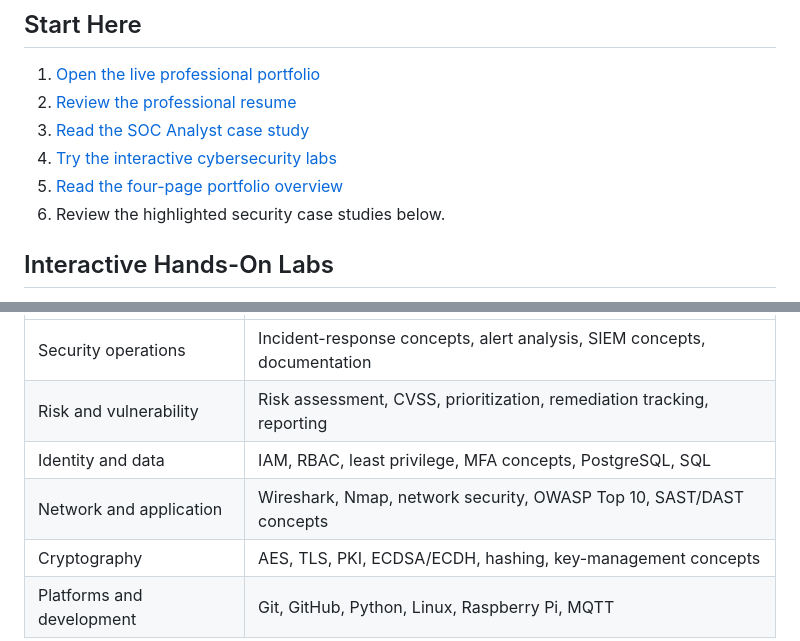
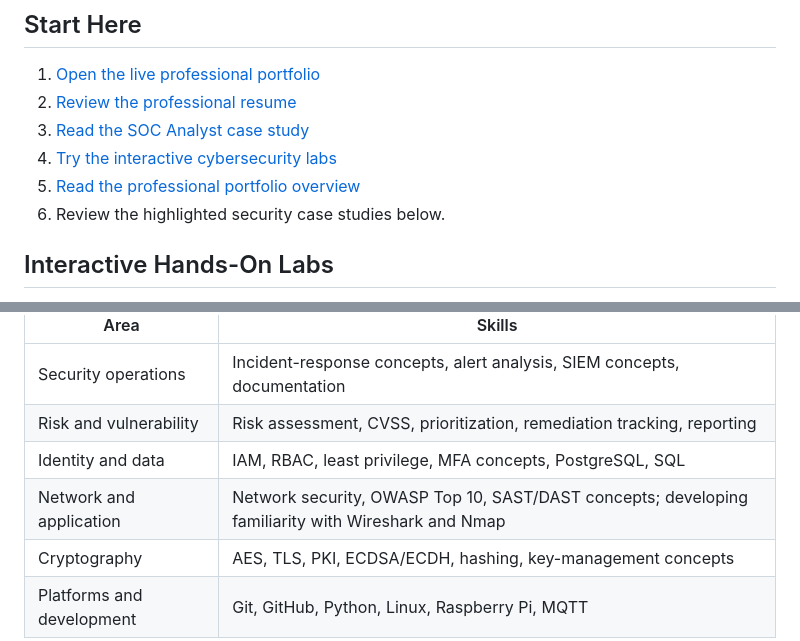
Before and after one commit to AyalewG8/cybersecurity-portfolio, a Markdown page: README.md, 2 parts joined by grey strips. Drawn GitHub-style.

Commit message:
Apply portfolio hiring-audit accuracy fixes

```diff
--- a/README.md
+++ b/README.md
@@ -27,7 +27,7 @@ I am an IT and Cybersecurity student preparing for an entry-level SOC Analyst or
 2. [Review the professional resume](https://ayalewg8.github.io/cybersecurity-portfolio/resume.html)
 3. [Read the SOC Analyst case study](https://ayalewg8.github.io/cybersecurity-portfolio/soc-analyst-case-study.html)
 4. [Try the interactive cybersecurity labs](https://ayalewg8.github.io/cybersecurity-portfolio/hands-on-labs.html)
-5. [Read the four-page portfolio overview](https://ayalewg8.github.io/cybersecurity-portfolio/portfolio-overview.html)
+5. [Read the professional portfolio overview](https://ayalewg8.github.io/cybersecurity-portfolio/portfolio-overview.html)
 6. Review the highlighted security case studies below.
 
 ## Interactive Hands-On Labs
@@ -79,7 +79,7 @@ A professional [TryHackMe learning record](projects/tryhackme-learning/README.md
 | Security operations | Incident-response concepts, alert analysis, SIEM concepts, documentation |
 | Risk and vulnerability | Risk assessment, CVSS, prioritization, remediation tracking, reporting |
 | Identity and data | IAM, RBAC, least privilege, MFA concepts, PostgreSQL, SQL |
-| Network and application | Wireshark, Nmap, network security, OWASP Top 10, SAST/DAST concepts |
+| Network and application | Network security, OWASP Top 10, SAST/DAST concepts; developing familiarity with Wireshark and Nmap |
 | Cryptography | AES, TLS, PKI, ECDSA/ECDH, hashing, key-management concepts |
 | Platforms and development | Git, GitHub, Python, Linux, Raspberry Pi, MQTT |
 
```
